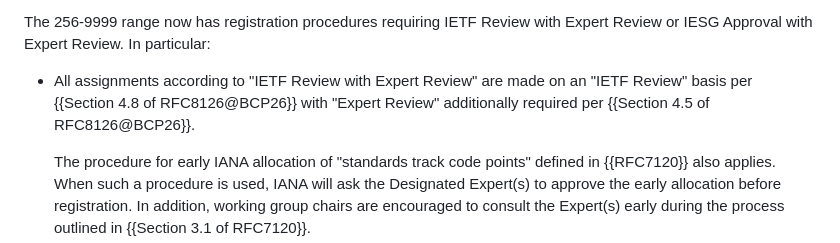
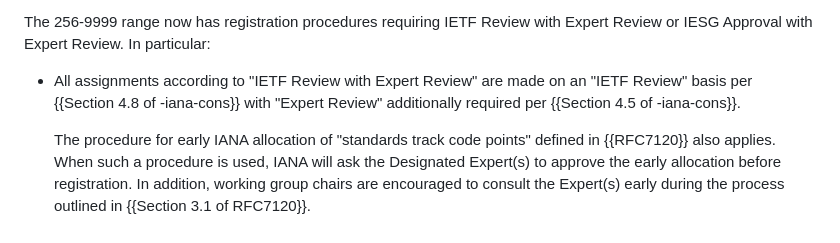
Before and after one commit to core-wg/cf-reg-update, a Markdown page: draft-ietf-core-cf-reg-update.md, the part around the change. Drawn GitHub-style.

Commit message:
Update draft-ietf-core-cf-reg-update.md
Co-authored-by: Thomas Fossati <thomas.fossati@linaro.org>

```diff
--- a/draft-ietf-core-cf-reg-update.md
+++ b/draft-ietf-core-cf-reg-update.md
@@ -168,7 +168,7 @@ The CoAP Content-Formats registration procedures defined in {{Section 12.3 of -c
 
 The 256-9999 range now has registration procedures requiring IETF Review with Expert Review or IESG Approval with Expert Review. In particular:
 
-* All assignments according to "IETF Review with Expert Review" are made on an "IETF Review" basis per {{Section 4.8 of RFC8126@BCP26}} with "Expert Review" additionally required per {{Section 4.5 of RFC8126@BCP26}}.
+* All assignments according to "IETF Review with Expert Review" are made on an "IETF Review" basis per {{Section 4.8 of -iana-cons}} with "Expert Review" additionally required per {{Section 4.5 of -iana-cons}}.
 
   The procedure for early IANA allocation of "standards track code points" defined in {{RFC7120}} also applies. When such a procedure is used, IANA will ask the Designated Expert(s) to approve the early allocation before registration. In addition, working group chairs are encouraged to consult the Expert(s) early during the process outlined in {{Section 3.1 of RFC7120}}.
 
```
